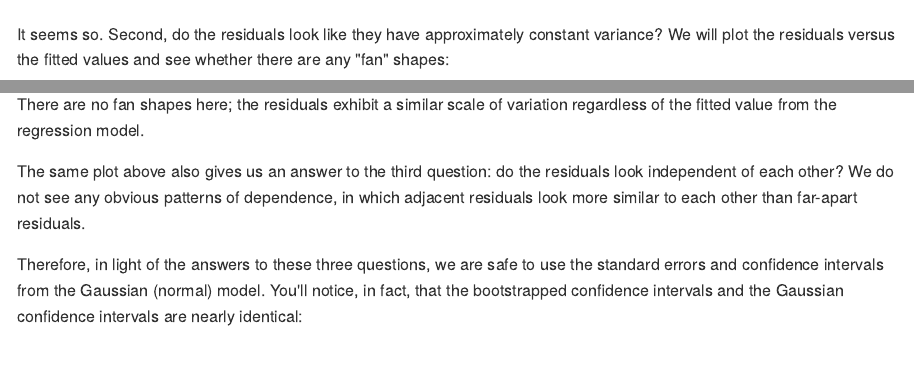
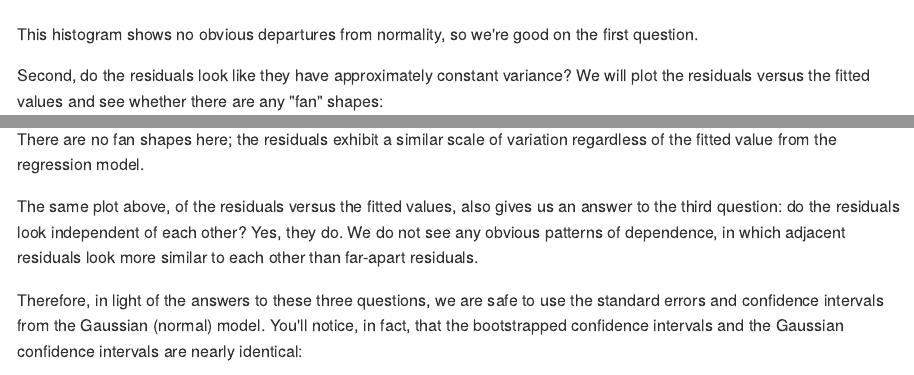
Before and after one commit to jgscott/learnR, an R Markdown document (creatinine/creatinine_bootstrap.Rmd): the page in a window 1100 px wide, from 8200 px down, and a second part further down, joined at a grey line. The pictures show the output file creatinine/creatinine_bootstrap.md that the author committed with the source, drawn offline in the style of GitHub.

Commit message:
no message

````diff
--- a/creatinine/creatinine_bootstrap.Rmd
+++ b/creatinine/creatinine_bootstrap.Rmd
@@ -194,14 +194,16 @@ Let's try these questions with the model above.  First, do the residuals look ap
 hist(resid(lm1))
 ```
 
-It seems so.  Second, do the residuals look like they have approximately constant variance?  We will plot the residuals versus the fitted values and see whether there are any "fan" shapes:
+This histogram shows no obvious departures from normality, so we're good on the first question.
+
+Second, do the residuals look like they have approximately constant variance?  We will plot the residuals versus the fitted values and see whether there are any "fan" shapes:
 ```{r}
 plot(resid(lm1) ~ fitted(lm1))
 ```
 
 There are no fan shapes here; the residuals exhibit a similar scale of variation regardless of the fitted value from the regression model.
 
-The same plot above also gives us an answer to the third question: do the residuals look independent of each other?  We do not see any obvious patterns of dependence, in which adjacent residuals look more similar to each other than far-apart residuals.
+The same plot above, of the residuals versus the fitted values, also gives us an answer to the third question: do the residuals look independent of each other?  Yes, they do.  We do not see any obvious patterns of dependence, in which adjacent residuals look more similar to each other than far-apart residuals.
 
 Therefore, in light of the answers to these three questions, we are safe to use the standard errors and confidence intervals from the Gaussian (normal) model.  You'll notice, in fact, that the bootstrapped confidence intervals and the Gaussian confidence intervals are nearly identical:
 
````
Also changed, not shown: creatinine/creatinine_bootstrap.md, 6 other files.
